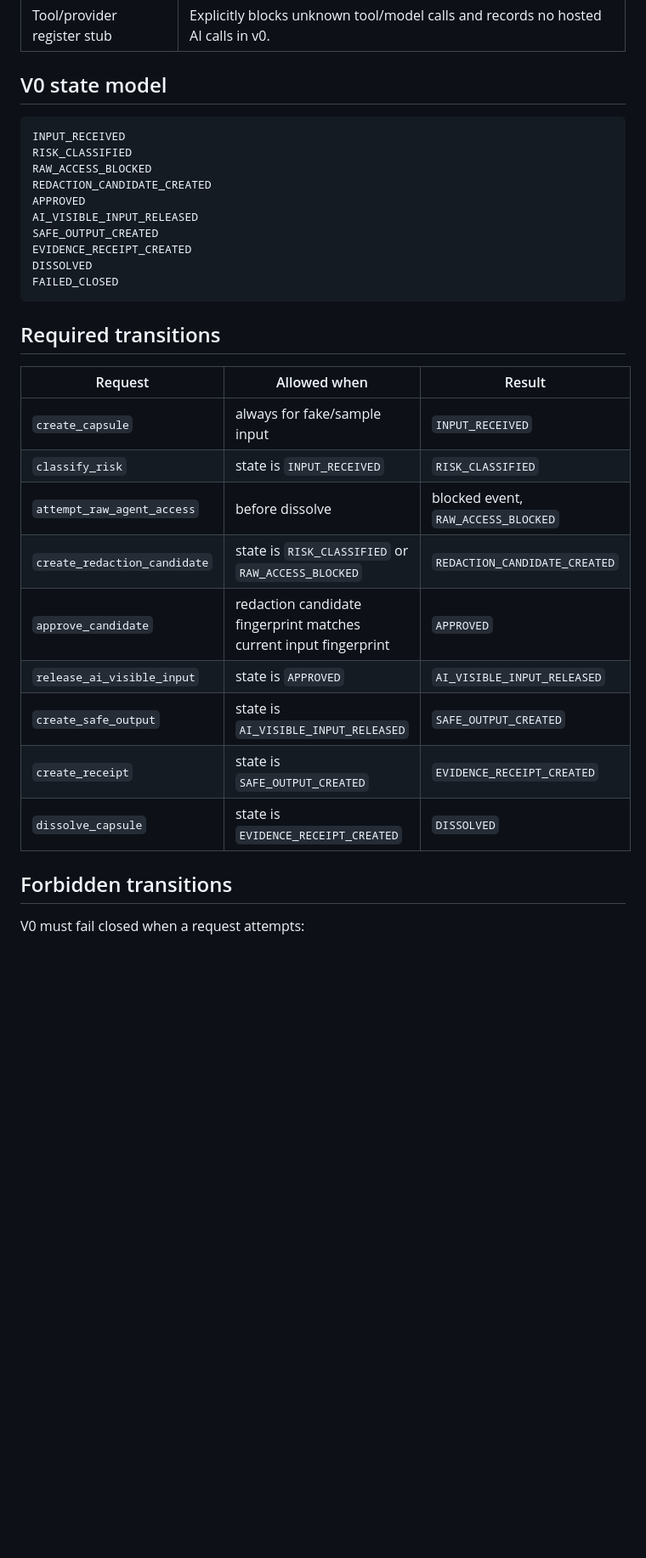
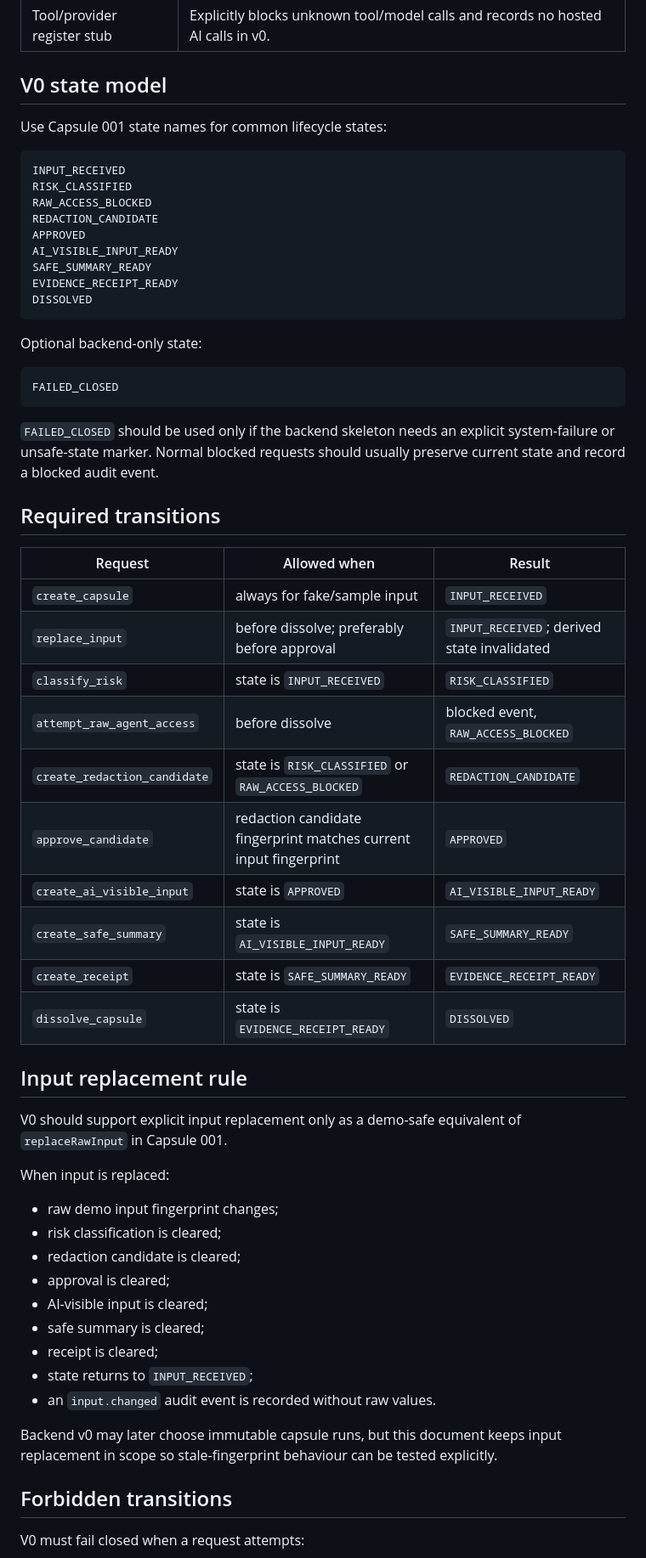
Before and after one commit to 9TEVE-O/ASPRON-, a Markdown page: docs/build/backend-policy-gate-v0-skeleton.md, the part around one of its changes. Shown at 85% size. GitHub-like rendering; blank space fills up the shorter version.

Commit message:
docs: align backend skeleton with Capsule 001 review

````diff
--- a/docs/build/backend-policy-gate-v0-skeleton.md
+++ b/docs/build/backend-policy-gate-v0-skeleton.md
@@ -56,32 +69,60 @@ post-dissolve transitions fail closed
 
 ## V0 state model
 
+Use Capsule 001 state names for common lifecycle states:
+
 ```text
 INPUT_RECEIVED
 RISK_CLASSIFIED
 RAW_ACCESS_BLOCKED
-REDACTION_CANDIDATE_CREATED
+REDACTION_CANDIDATE
 APPROVED
-AI_VISIBLE_INPUT_RELEASED
-SAFE_OUTPUT_CREATED
-EVIDENCE_RECEIPT_CREATED
+AI_VISIBLE_INPUT_READY
+SAFE_SUMMARY_READY
+EVIDENCE_RECEIPT_READY
 DISSOLVED
+```
+
+Optional backend-only state:
+
+```text
 FAILED_CLOSED
 ```
+
+`FAILED_CLOSED` should be used only if the backend skeleton needs an explicit system-failure or unsafe-state marker. Normal blocked requests should usually preserve current state and record a blocked audit event.
 
 ## Required transitions
 
 | Request | Allowed when | Result |
 |---|---|---|
 | `create_capsule` | always for fake/sample input | `INPUT_RECEIVED` |
+| `replace_input` | before dissolve; preferably before approval | `INPUT_RECEIVED`; derived state invalidated |
 | `classify_risk` | state is `INPUT_RECEIVED` | `RISK_CLASSIFIED` |
 | `attempt_raw_agent_access` | before dissolve | blocked event, `RAW_ACCESS_BLOCKED` |
-| `create_redaction_candidate` | state is `RISK_CLASSIFIED` or `RAW_ACCESS_BLOCKED` | `REDACTION_CANDIDATE_CREATED` |
+| `create_redaction_candidate` | state is `RISK_CLASSIFIED` or `RAW_ACCESS_BLOCKED` | `REDACTION_CANDIDATE` |
 | `approve_candidate` | redaction candidate fingerprint matches current input fingerprint | `APPROVED` |
-| `release_ai_visible_input` | state is `APPROVED` | `AI_VISIBLE_INPUT_RELEASED` |
-| `create_safe_output` | state is `AI_VISIBLE_INPUT_RELEASED` | `SAFE_OUTPUT_CREATED` |
-| `create_receipt` | state is `SAFE_OUTPUT_CREATED` | `EVIDENCE_RECEIPT_CREATED` |
-| `dissolve_capsule` | state is `EVIDENCE_RECEIPT_CREATED` | `DISSOLVED` |
+| `create_ai_visible_input` | state is `APPROVED` | `AI_VISIBLE_INPUT_READY` |
+| `create_safe_summary` | state is `AI_VISIBLE_INPUT_READY` | `SAFE_SUMMARY_READY` |
+| `create_receipt` | state is `SAFE_SUMMARY_READY` | `EVIDENCE_RECEIPT_READY` |
+| `dissolve_capsule` | state is `EVIDENCE_RECEIPT_READY` | `DISSOLVED` |
+
+## Input replacement rule
+
+V0 should support explicit input replacement only as a demo-safe equivalent of `replaceRawInput` in Capsule 001.
+
+When input is replaced:
+
+- raw demo input fingerprint changes;
+- risk classification is cleared;
+- redaction candidate is cleared;
+- approval is cleared;
+- AI-visible input is cleared;
+- safe summary is cleared;
+- receipt is cleared;
+- state returns to `INPUT_RECEIVED`;
+- an `input.changed` audit event is recorded without raw values.
+
+Backend v0 may later choose immutable capsule runs, but this document keeps input replacement in scope so stale-fingerprint behaviour can be tested explicitly.
 
 ## Forbidden transitions
 
````
Also changed, not shown: other parts of docs/build/backend-policy-gate-v0-skeleton.md (+47 -18 lines).
